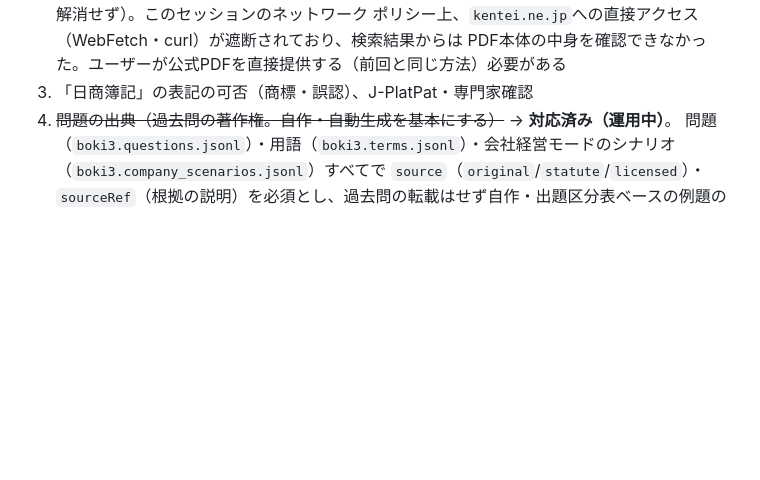
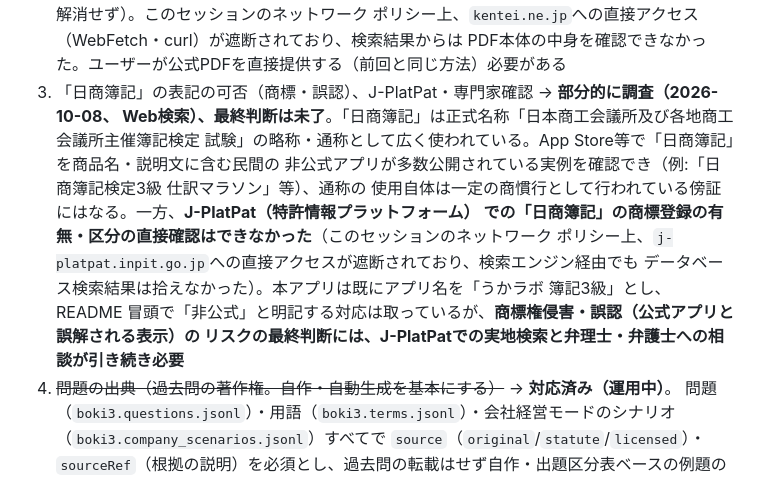
Before and after one commit to zka32101/ukalab-boki3, a Markdown page: README.md, the part around the change. Drawn GitHub-style; blank space fills up the shorter version.

Commit message:
README: 「日商簿記」表記の商標リスクを部分調査・記録
Web検索で、通称としての広い使用実例（民間の非公式アプリが多数
存在）を確認した。一方J-PlatPatへの直接アクセスがこのセッションの
ネットワークポリシーで遮断されており、商標登録の有無・区分は
確認できなかった。最終的な法的判断には引き続き弁理士・弁護士への
相談が必要であることを明記した。

Co-Authored-By: Claude Sonnet 5 <noreply@anthropic.com>
Claude-Session: https://claude.ai/code/session_01VuvmzCPTFdwJjLVaQeFJ5R

```diff
--- a/README.md
+++ b/README.md
@@ -391,7 +391,16 @@ Chromiumをヘッドレスモードで動かし、スクリーンショットで
    一次資料が未入手のまま（2026-10-08、Web検索で確認したが解消せず）。このセッションのネットワーク
    ポリシー上、`kentei.ne.jp`への直接アクセス（WebFetch・curl）が遮断されており、検索結果からは
    PDF本体の中身を確認できなかった。ユーザーが公式PDFを直接提供する（前回と同じ方法）必要がある
-3. 「日商簿記」の表記の可否（商標・誤認）、J-PlatPat・専門家確認
+3. 「日商簿記」の表記の可否（商標・誤認）、J-PlatPat・専門家確認 → **部分的に調査（2026-10-08、
+   Web検索）、最終判断は未了**。「日商簿記」は正式名称「日本商工会議所及び各地商工会議所主催簿記検定
+   試験」の略称・通称として広く使われている。App Store等で「日商簿記」を商品名・説明文に含む民間の
+   非公式アプリが多数公開されている実例を確認でき（例:「日商簿記検定3級 仕訳マラソン」等）、通称の
+   使用自体は一定の商慣行として行われている傍証にはなる。一方、**J-PlatPat（特許情報プラットフォーム）
+   での「日商簿記」の商標登録の有無・区分の直接確認はできなかった**（このセッションのネットワーク
+   ポリシー上、`j-platpat.inpit.go.jp`への直接アクセスが遮断されており、検索エンジン経由でも
+   データベース検索結果は拾えなかった）。本アプリは既にアプリ名を「うかラボ 簿記3級」とし、README
+   冒頭で「非公式」と明記する対応は取っているが、**商標権侵害・誤認（公式アプリと誤解される表示）の
+   リスクの最終判断には、J-PlatPatでの実地検索と弁理士・弁護士への相談が引き続き必要**
 4. ~~問題の出典（過去問の著作権。自作・自動生成を基本にする）~~ → **対応済み（運用中）**。
    問題（`boki3.questions.jsonl`）・用語（`boki3.terms.jsonl`）・会社経営モードのシナリオ
    （`boki3.company_scenarios.jsonl`）すべてで `source`（`original`/`statute`/`licensed`）・
```
